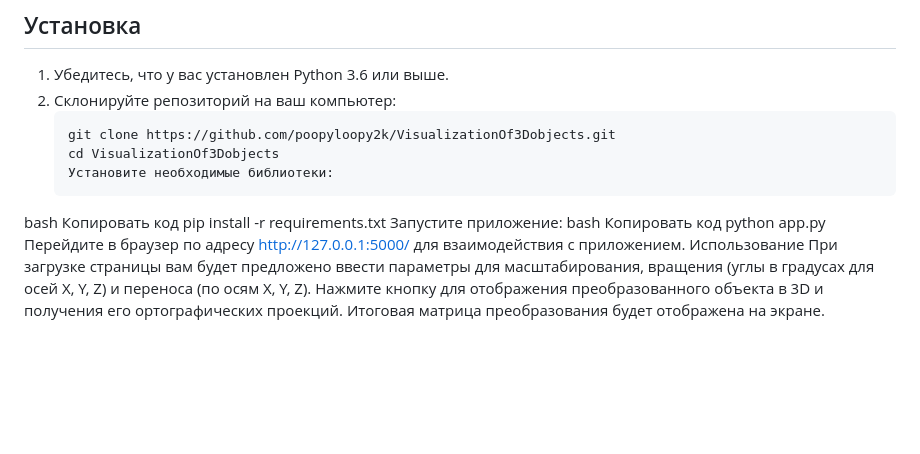
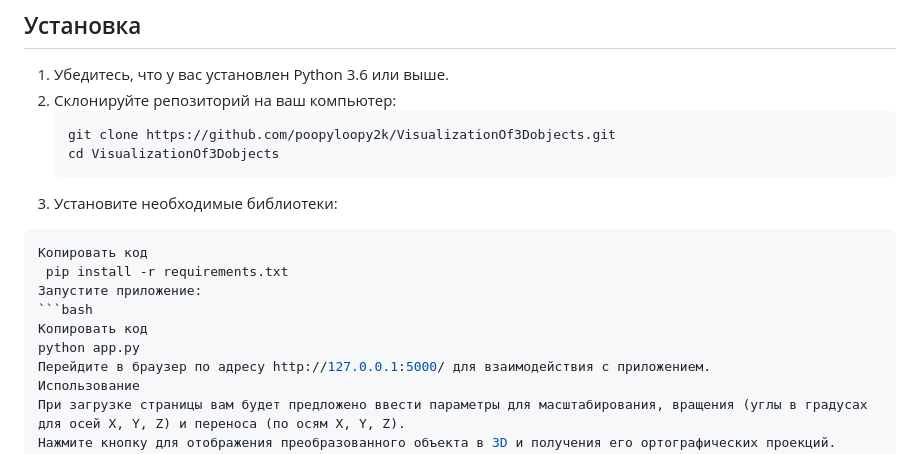
Before and after one commit to poopyloopy2k/VisualizationOf3Dobjects, a Markdown page: README.md, the part around the change. GitHub-like rendering; blank space fills up the shorter version.

````diff
--- a/README.md
+++ b/README.md
@@ -21,12 +21,12 @@
    ```bash
    git clone https://github.com/poopyloopy2k/VisualizationOf3Dobjects.git
    cd VisualizationOf3Dobjects
-   Установите необходимые библиотеки:
-bash
+ 3. Установите необходимые библиотеки:
+```bash
 Копировать код
-pip install -r requirements.txt
+ pip install -r requirements.txt
 Запустите приложение:
-bash
+```bash
 Копировать код
 python app.py
 Перейдите в браузер по адресу http://127.0.0.1:5000/ для взаимодействия с приложением.
````
